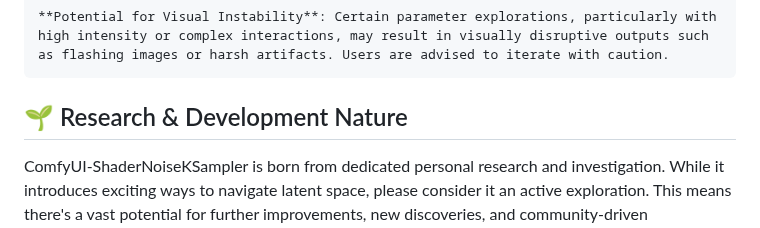
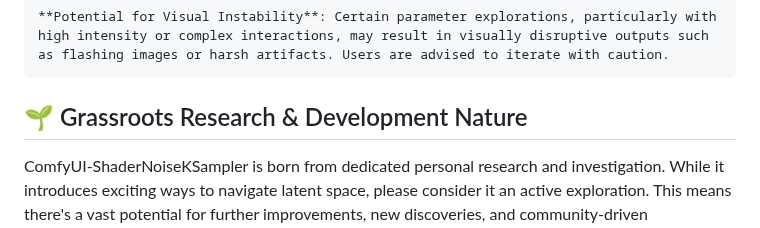
Before and after one commit to AEmotionStudio/ComfyUI-ShaderNoiseKSampler, a Markdown page: README.md, the part around the change. GitHub-like rendering.

```diff
--- a/README.md
+++ b/README.md
@@ -240,7 +240,7 @@ The true depth of `ShaderNoiseKSampler` lies in its components. The "Shader Matr
   > [!WARNING]
     **Potential for Visual Instability**: Certain parameter explorations, particularly with high intensity or complex interactions, may result in visually disruptive outputs such as flashing images or harsh artifacts. Users are advised to iterate with caution.
 
-## 🌱 Research & Development Nature
+## 🌱 Grassroots Research & Development Nature
 
 ComfyUI-ShaderNoiseKSampler is born from dedicated personal research and investigation. While it introduces exciting ways to navigate latent space, please consider it an active exploration. This means there's a vast potential for further improvements, new discoveries, and community-driven enhancements as the project evolves. Your understanding of its current research-driven phase is appreciated!
 
```
